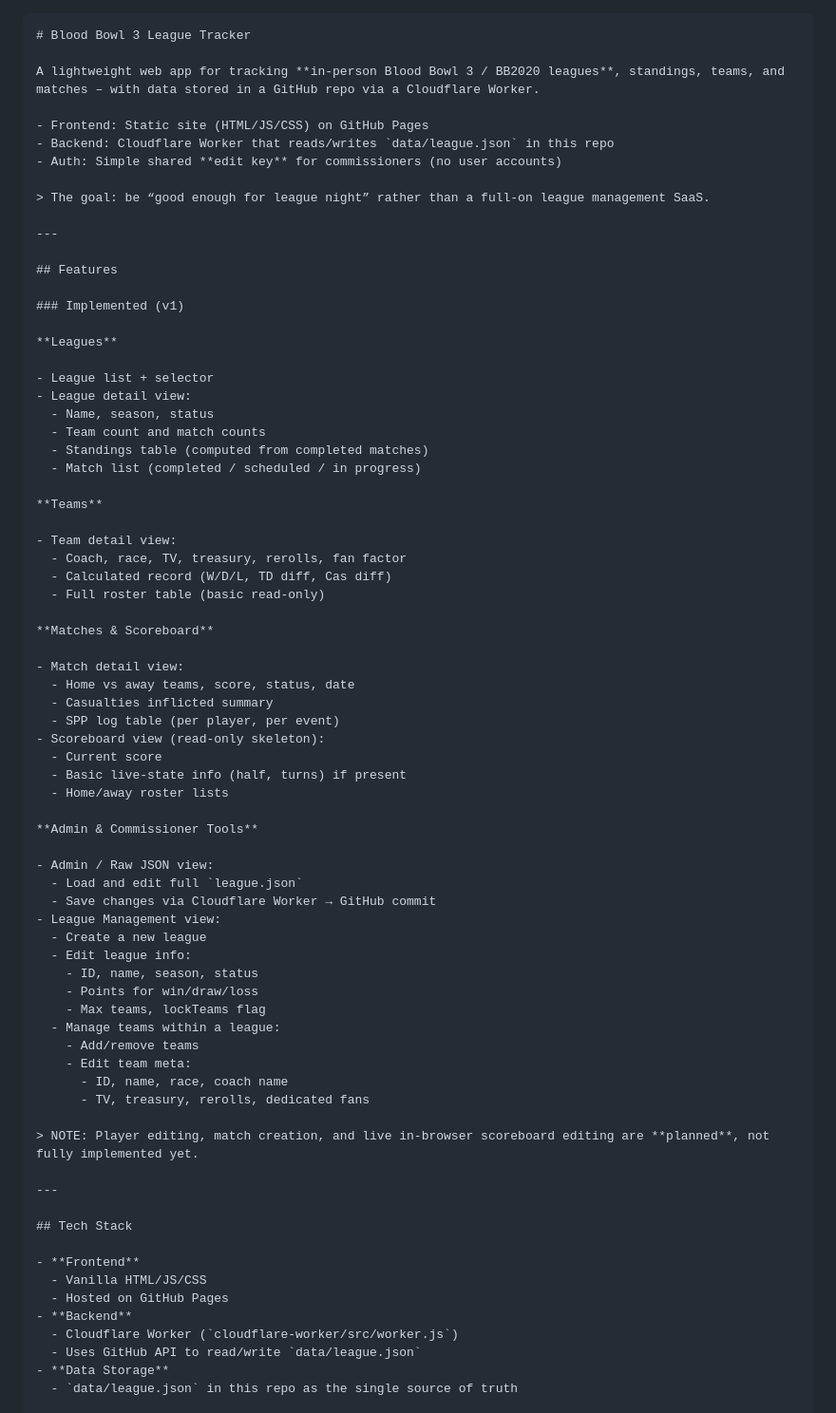
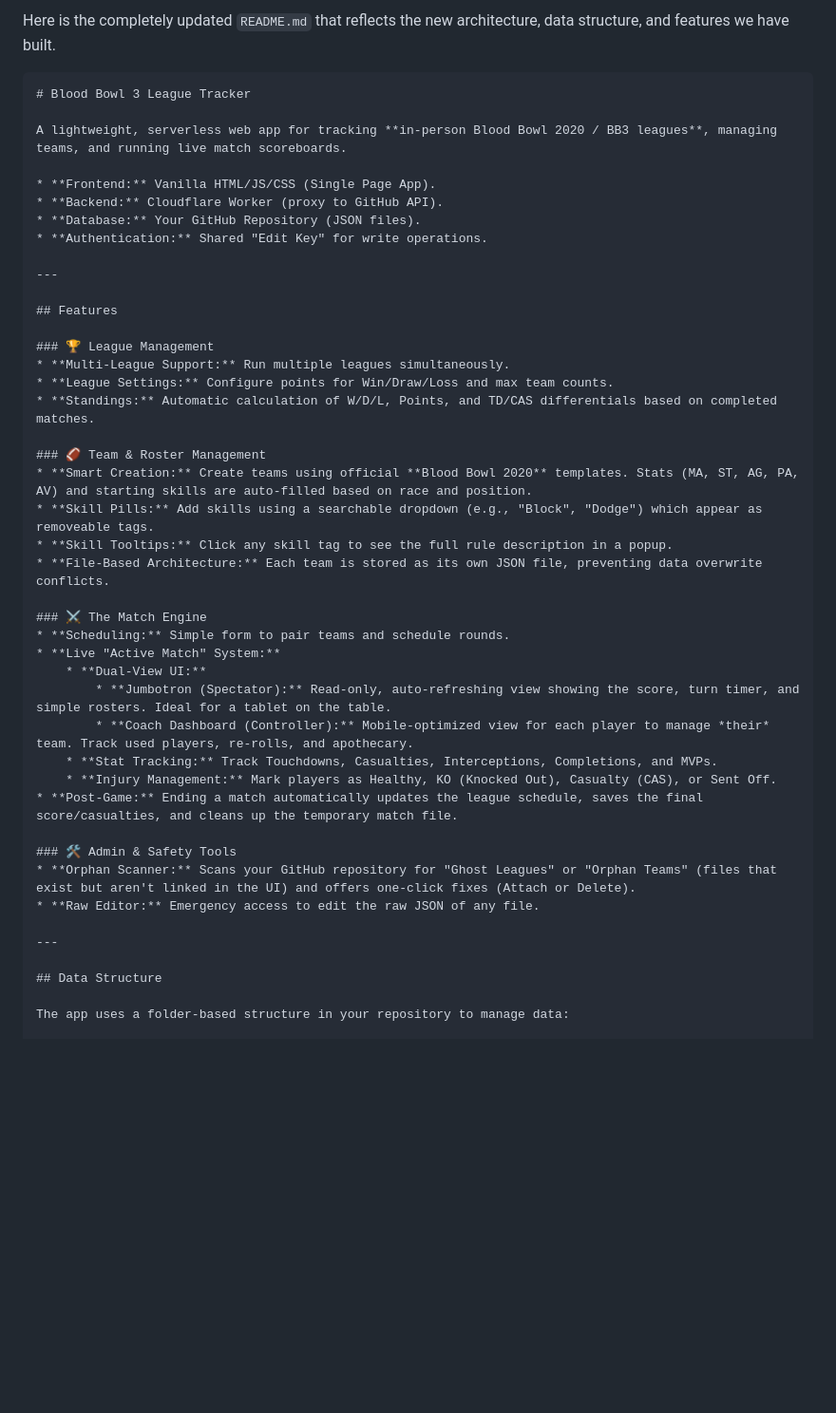
Before and after one commit to MagitekZed/BB3-Tracker, a Markdown page: README.md, the part around one of its changes. Shown at 95% size. GitHub-like rendering; blank space fills up the shorter version.

`````diff
--- a/README.md
+++ b/README.md
@@ -1,76 +1,47 @@
+Here is the completely updated `README.md` that reflects the new architecture, data structure, and features we have built.
+
 ````markdown
 # Blood Bowl 3 League Tracker
 
-A lightweight web app for tracking **in-person Blood Bowl 3 / BB2020 leagues**, standings, teams, and matches – with data stored in a GitHub repo via a Cloudflare Worker.
+A lightweight, serverless web app for tracking **in-person Blood Bowl 2020 / BB3 leagues**, managing teams, and running live match scoreboards.
 
-- Frontend: Static site (HTML/JS/CSS) on GitHub Pages
-- Backend: Cloudflare Worker that reads/writes `data/league.json` in this repo
-- Auth: Simple shared **edit key** for commissioners (no user accounts)
-
-> The goal: be “good enough for league night” rather than a full-on league management SaaS.
+* **Frontend:** Vanilla HTML/JS/CSS (Single Page App).
+* **Backend:** Cloudflare Worker (proxy to GitHub API).
+* **Database:** Your GitHub Repository (JSON files).
+* **Authentication:** Shared "Edit Key" for write operations.
 
 ---
 
 ## Features
 
-### Implemented (v1)
+### 🏆 League Management
+* **Multi-League Support:** Run multiple leagues simultaneously.
+* **League Settings:** Configure points for Win/Draw/Loss and max team counts.
+* **Standings:** Automatic calculation of W/D/L, Points, and TD/CAS differentials based on completed matches.
 
-**Leagues**
+### 🏈 Team & Roster Management
+* **Smart Creation:** Create teams using official **Blood Bowl 2020** templates. Stats (MA, ST, AG, PA, AV) and starting skills are auto-filled based on race and position.
+* **Skill Pills:** Add skills using a searchable dropdown (e.g., "Block", "Dodge") which appear as removeable tags.
+* **Skill Tooltips:** Click any skill tag to see the full rule description in a popup.
+* **File-Based Architecture:** Each team is stored as its own JSON file, preventing data overwrite conflicts.
 
-- League list + selector
-- League detail view:
-  - Name, season, status
-  - Team count and match counts
-  - Standings table (computed from completed matches)
-  - Match list (completed / scheduled / in progress)
+### ⚔️ The Match Engine
+* **Scheduling:** Simple form to pair teams and schedule rounds.
+* **Live "Active Match" System:**
+    * **Dual-View UI:**
+        * **Jumbotron (Spectator):** Read-only, auto-refreshing view showing the score, turn timer, and simple rosters. Ideal for a tablet on the table.
+        * **Coach Dashboard (Controller):** Mobile-optimized view for each player to manage *their* team. Track used players, re-rolls, and apothecary.
+    * **Stat Tracking:** Track Touchdowns, Casualties, Interceptions, Completions, and MVPs.
+    * **Injury Management:** Mark players as Healthy, KO (Knocked Out), Casualty (CAS), or Sent Off.
+* **Post-Game:** Ending a match automatically updates the league schedule, saves the final score/casualties, and cleans up the temporary match file.
 
-**Teams**
-
-- Team detail view:
-  - Coach, race, TV, treasury, rerolls, fan factor
-  - Calculated record (W/D/L, TD diff, Cas diff)
-  - Full roster table (basic read-only)
-
-**Matches & Scoreboard**
-
-- Match detail view:
-  - Home vs away teams, score, status, date
-  - Casualties inflicted summary
-  - SPP log table (per player, per event)
-- Scoreboard view (read-only skeleton):
-  - Current score
-  - Basic live-state info (half, turns) if present
-  - Home/away roster lists
-
-**Admin & Commissioner Tools**
-
-- Admin / Raw JSON view:
-  - Load and edit full `league.json`
-  - Save changes via Cloudflare Worker → GitHub commit
-- League Management view:
-  - Create a new league
-  - Edit league info:
-    - ID, name, season, status
-    - Points for win/draw/loss
-    - Max teams, lockTeams flag
-  - Manage teams within a league:
-    - Add/remove teams
-    - Edit team meta:
-      - ID, name, race, coach name
-      - TV, treasury, rerolls, dedicated fans
-
-> NOTE: Player editing, match creation, and live in-browser scoreboard editing are **planned**, not fully implemented yet.
+### 🛠️ Admin & Safety Tools
+* **Orphan Scanner:** Scans your GitHub repository for "Ghost Leagues" or "Orphan Teams" (files that exist but aren't linked in the UI) and offers one-click fixes (Attach or Delete).
+* **Raw Editor:** Emergency access to edit the raw JSON of any file.
 
 ---
 
-## Tech Stack
+## Data Structure
 
-- **Frontend**
-  - Vanilla HTML/JS/CSS
-  - Hosted on GitHub Pages
-- **Backend**
-  - Cloudflare Worker (`cloudflare-worker/src/worker.js`)
-  - Uses GitHub API to read/write `data/league.json`
-- **Data Storage**
-  - `data/league.json` in this repo as the single source of truth
+The app uses a folder-based structure in your repository to manage data:
 
`````
Also changed, not shown: other parts of README.md (+74 -368 lines).
